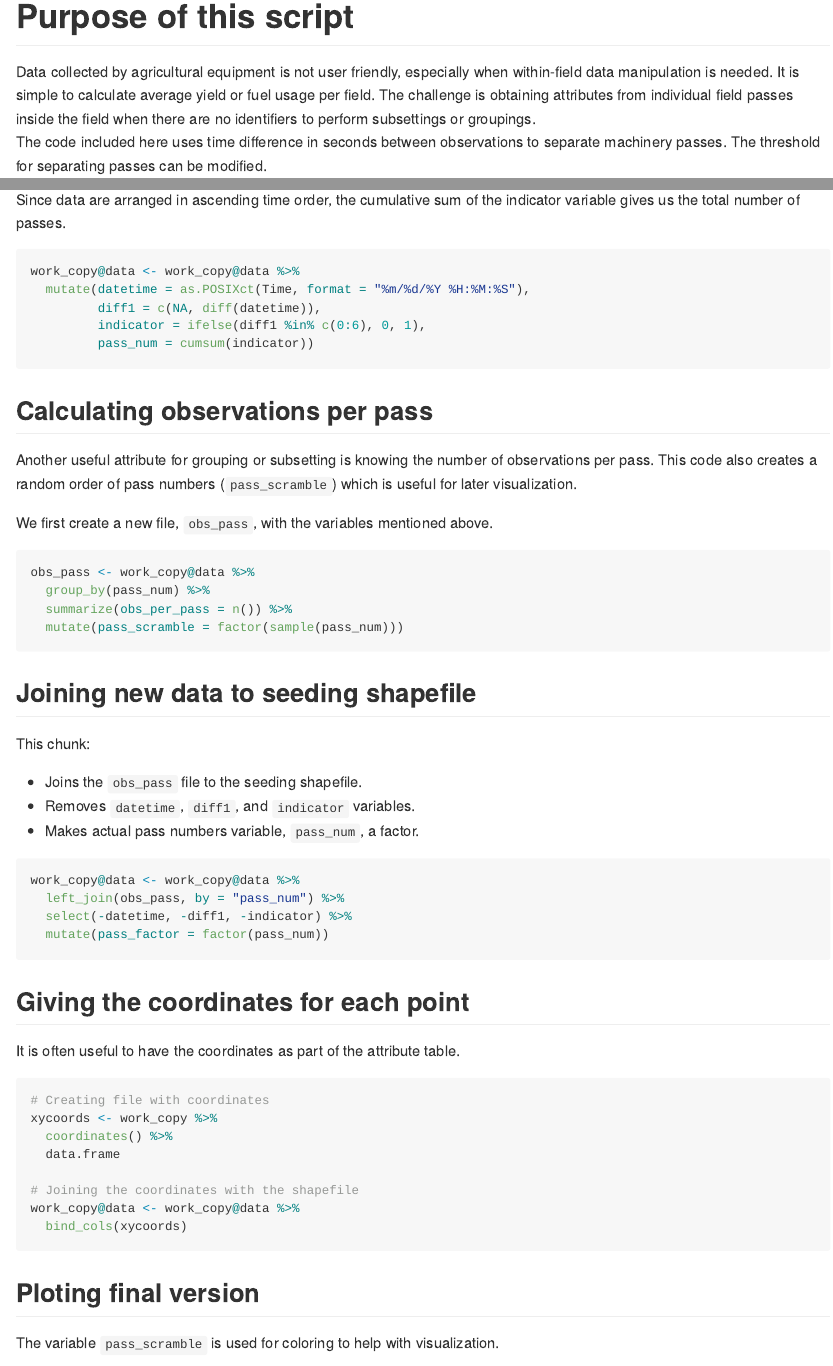
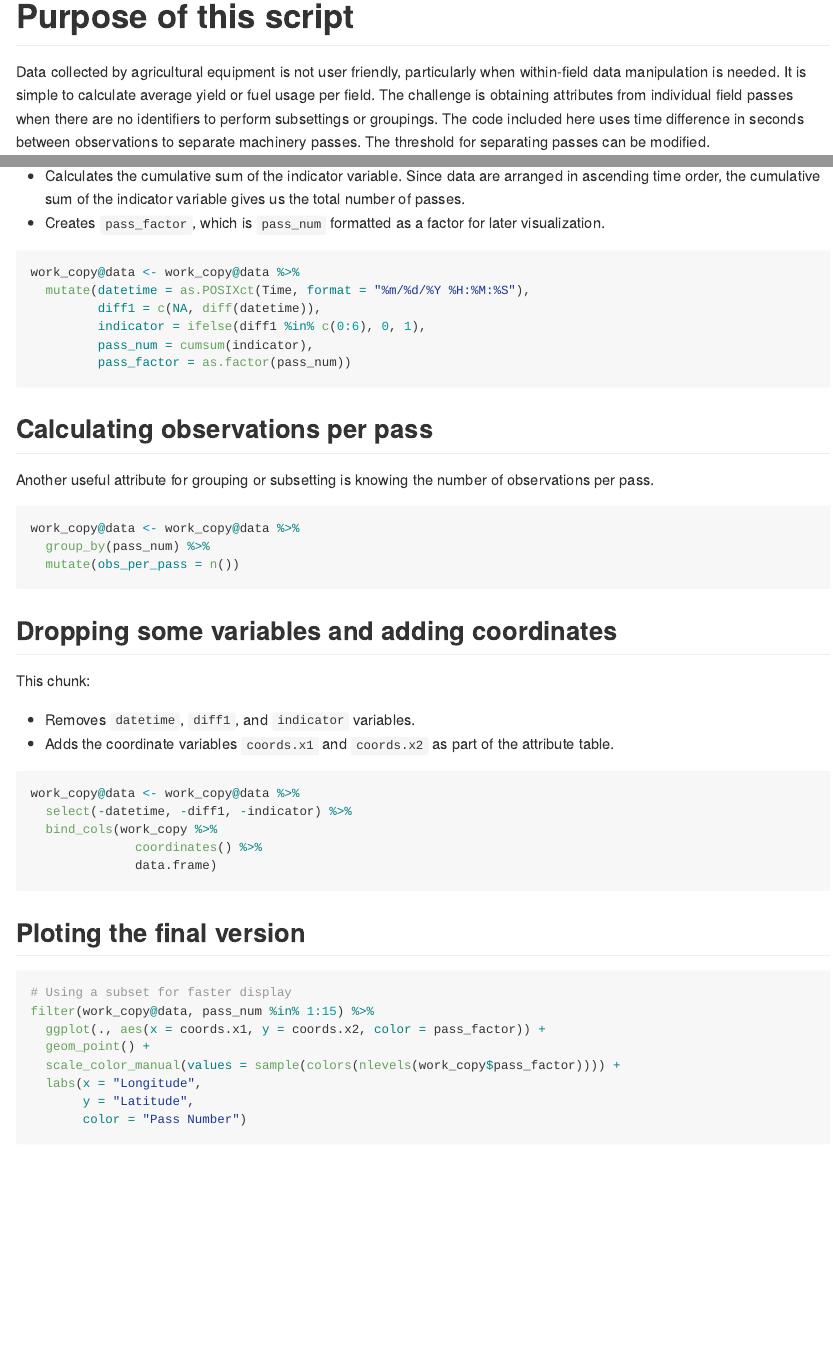
Before and after one commit to ecorone2/Ag_Machine_Pass_Numbering, an R Markdown document (Process_script.Rmd): the page in a window 1100 px wide, from 170 px down, and a second part further down, joined at a grey line. The pictures show the output file Process_script.md that the author committed with the source, drawn offline in the style of GitHub.

Commit message:
Simplifying code

````diff
--- a/Process_script.Rmd
+++ b/Process_script.Rmd
@@ -1,17 +1,19 @@
 ---
 title: "Ag Machine Pass Numbering"
 author: "Eric Coronel"
-date: "August 6, 2018"
+date: "August 9, 2018"
 output: github_document
 ---
 
 ```{r setup, include = FALSE}
+
 knitr::opts_chunk$set(echo = TRUE)
+
 ```
 
 # Purpose of this script
 
-Data collected by agricultural equipment is not user friendly, especially when within-field data manipulation is needed. It is simple to calculate average yield or fuel usage per field. The challenge is obtaining attributes from individual field passes inside the field when there are no identifiers to perform subsettings or groupings.
+Data collected by agricultural equipment is not user friendly, particularly when within-field data manipulation is needed. It is simple to calculate average yield or fuel usage per field. The challenge is obtaining attributes from individual field passes when there are no identifiers to perform subsettings or groupings.
 The code included here uses time difference in seconds between observations to separate machinery passes. The threshold for separating passes can be modified.
 
 ## Packages needed
@@ -57,4 +61,5 @@ This chunk does the following:
-Since data are arranged in ascending time order, the cumulative sum of the indicator variable gives us the total number of passes.
+* Calculates the cumulative sum of the indicator variable. Since data are arranged in ascending time order, the cumulative sum of the indicator variable gives us the total number of passes.
+* Creates `pass_factor`, which is `pass_num` formatted as a factor for later visualization.
 
 ```{r processing_a, eval = T}
 
@@ -62,72 +67,51 @@ work_copy@data <- work_copy@data %>%
   mutate(datetime = as.POSIXct(Time, format = "%m/%d/%Y %H:%M:%S"),
          diff1 = c(NA, diff(datetime)),
          indicator = ifelse(diff1 %in% c(0:6), 0, 1),
-         pass_num = cumsum(indicator))
+         pass_num = cumsum(indicator),
+         pass_factor = as.factor(pass_num))
 
 ```
 
 ## Calculating observations per pass
 
-Another useful attribute for grouping or subsetting is knowing the number of observations per pass. This code also creates a random order of pass numbers (`pass_scramble`) which is useful for later visualization.
-
-We first create a new file, `obs_pass`, with the variables mentioned above.
+Another useful attribute for grouping or subsetting is knowing the number of observations per pass.
 
 ```{r obs_per_pass, eval = T}
 
-obs_pass <- work_copy@data %>%
+work_copy@data <- work_copy@data %>%
   group_by(pass_num) %>%
-  summarize(obs_per_pass = n()) %>%
-  mutate(pass_scramble = factor(sample(pass_num)))
+  mutate(obs_per_pass = n())
 
 ```
 
-## Joining new data to seeding shapefile
+## Dropping some variables and adding coordinates
 
 This chunk:
 
-* Joins the `obs_pass` file to the seeding shapefile.
 * Removes `datetime`, `diff1`, and `indicator` variables.
-* Makes actual pass numbers variable, `pass_num`, a factor.
+* Adds the coordinate variables `coords.x1` and `coords.x2` as part of the attribute table.
 
 ```{r joining, eval = T}
 
 work_copy@data <- work_copy@data %>%
-  left_join(obs_pass, by = "pass_num") %>%
   select(-datetime, -diff1, -indicator) %>%
-  mutate(pass_factor = factor(pass_num))
+  bind_cols(work_copy %>%
+              coordinates() %>%
+              data.frame)
 
 ```
 
-## Giving the coordinates for each point
-
-It is often useful to have the coordinates as part of the attribute table.
-
-```{r coords, eval = T}
-
-# Creating file with coordinates
-xycoords <- work_copy %>%
-  coordinates() %>%
-  data.frame
-
-# Joining the coordinates with the shapefile
-work_copy@data <- work_copy@data %>%
-  bind_cols(xycoords)
-
-```
-
-## Ploting final version
-
-The variable `pass_scramble` is used for coloring to help with visualization.
+## Ploting the final version
 
 ```{r plotting, eval = T}
 
 # Using a subset for faster display
-ggplot(filter(work_copy@data, pass_num %in% 20:25),
-       aes(x = coords.x1, y = coords.x2, color = pass_scramble)) +
+filter(work_copy@data, pass_num %in% 1:15) %>%
+  ggplot(., aes(x = coords.x1, y = coords.x2, color = pass_factor)) +
   geom_point() +
-  scale_color_hue(h = c(0, 360), c = 100, l = c(30, 60)) +
+  scale_color_manual(values = sample(colors(nlevels(work_copy$pass_factor)))) +
   labs(x = "Longitude",
        y = "Latitude",
-       color = "Passes \n (order was randomized)")
+       color = "Pass Number")
 
 # Plotting the entire shapefile
````
Also changed, not shown: Process_script.md, Process_script.Rmd (18 more changed lines), 2 other files.
